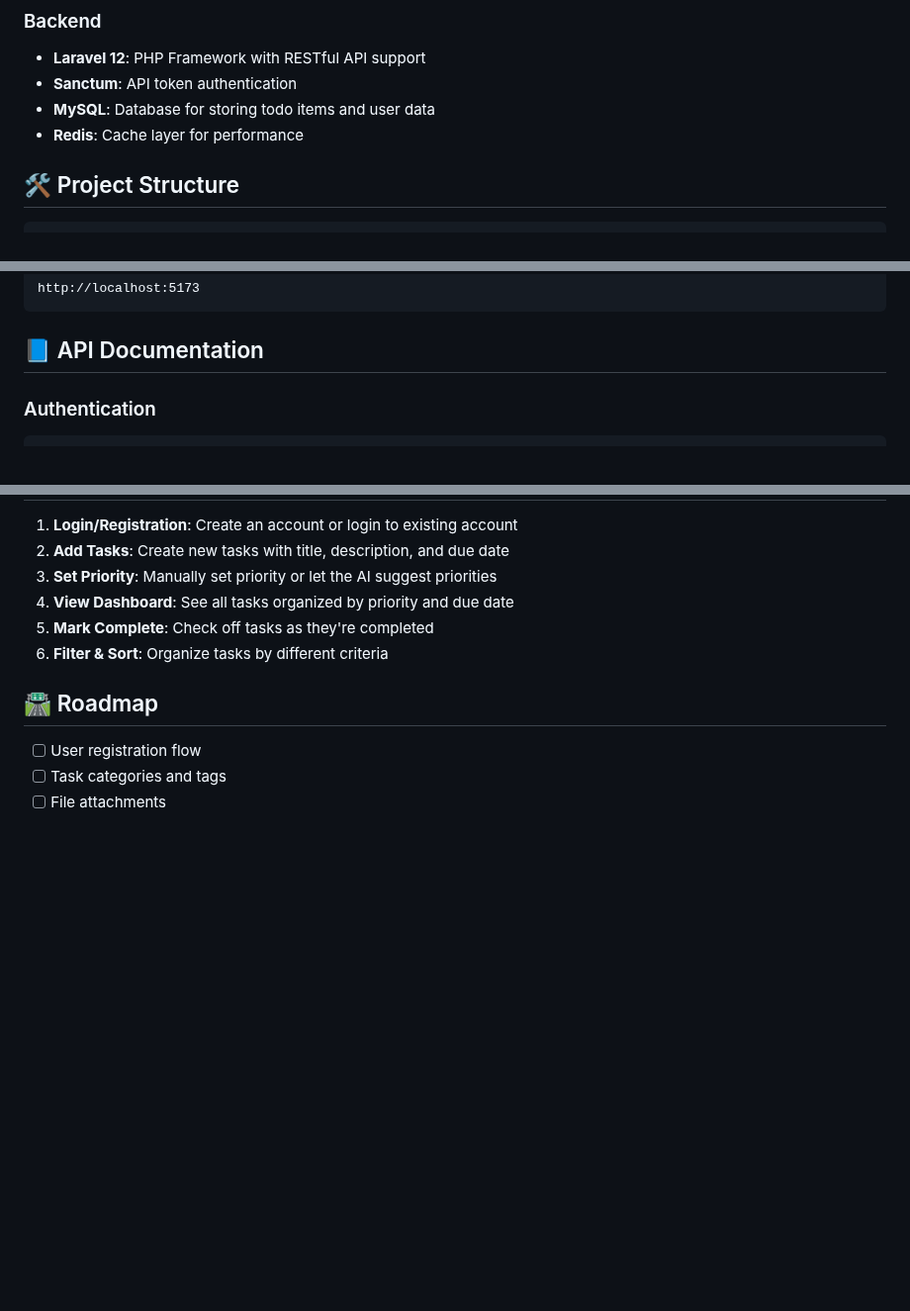
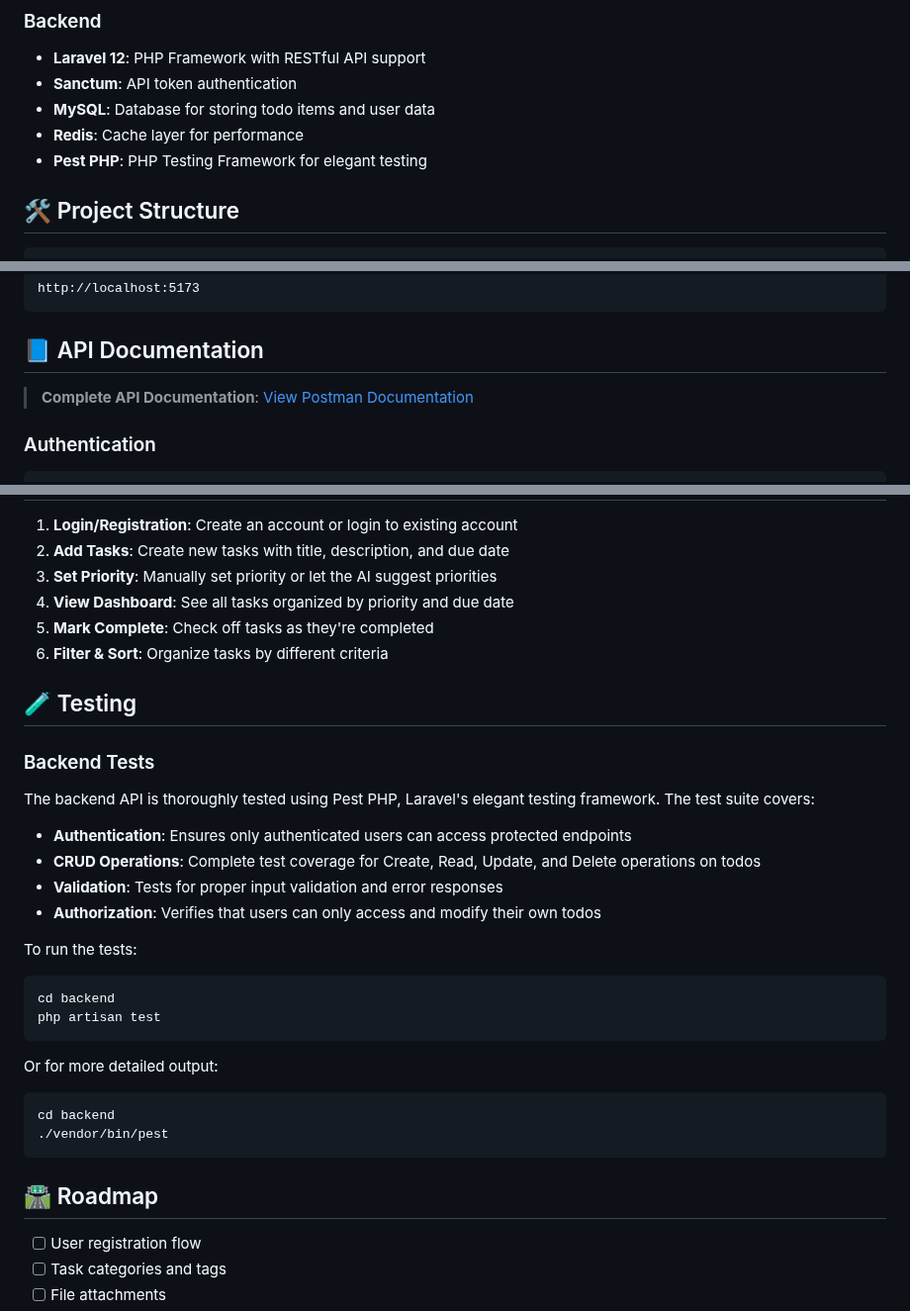
Before and after one commit to maikeru-desu/genius-todolist, a Markdown page: README.md, 3 parts joined by grey strips. Shown at 99% size. Rendered like a GitHub page; blank space fills up the shorter version.

Commit message:
chore: Update readme

````diff
--- a/README.md
+++ b/README.md
@@ -34,6 +34,7 @@ Genius TodoList is a modern, AI-enhanced task management application that helps
 - **Sanctum**: API token authentication
 - **MySQL**: Database for storing todo items and user data
 - **Redis**: Cache layer for performance
+- **Pest PHP**: PHP Testing Framework for elegant testing
 
 ## 🛠️ Project Structure
 
@@ -134,6 +135,8 @@ http://localhost:5173
 
 ## 📘 API Documentation
 
+> **Complete API Documentation**: [View Postman Documentation](https://documenter.getpostman.com/view/44895195/2sB34cphxv)
+
 ### Authentication
 
 ```
@@ -179,6 +182,31 @@ DELETE /api/todos/{id}     # Delete a todo
 5. **Mark Complete**: Check off tasks as they're completed
 6. **Filter & Sort**: Organize tasks by different criteria
 
+## 🧪 Testing
+
+### Backend Tests
+
+The backend API is thoroughly tested using Pest PHP, Laravel's elegant testing framework. The test suite covers:
+
+- **Authentication**: Ensures only authenticated users can access protected endpoints
+- **CRUD Operations**: Complete test coverage for Create, Read, Update, and Delete operations on todos
+- **Validation**: Tests for proper input validation and error responses
+- **Authorization**: Verifies that users can only access and modify their own todos
+
+To run the tests:
+
+```bash
+cd backend
+php artisan test
+```
+
+Or for more detailed output:
+
+```bash
+cd backend
+./vendor/bin/pest
+```
+
 ## 🛣️ Roadmap
 
 - [ ] User registration flow
````
